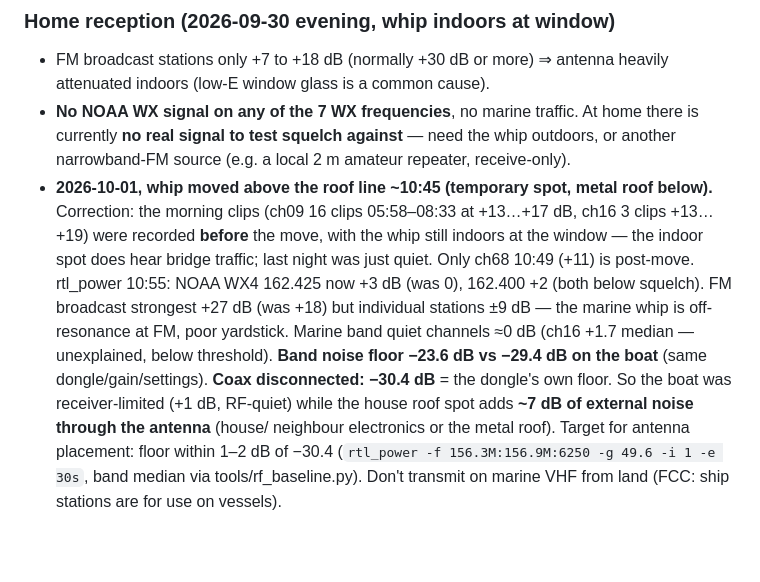
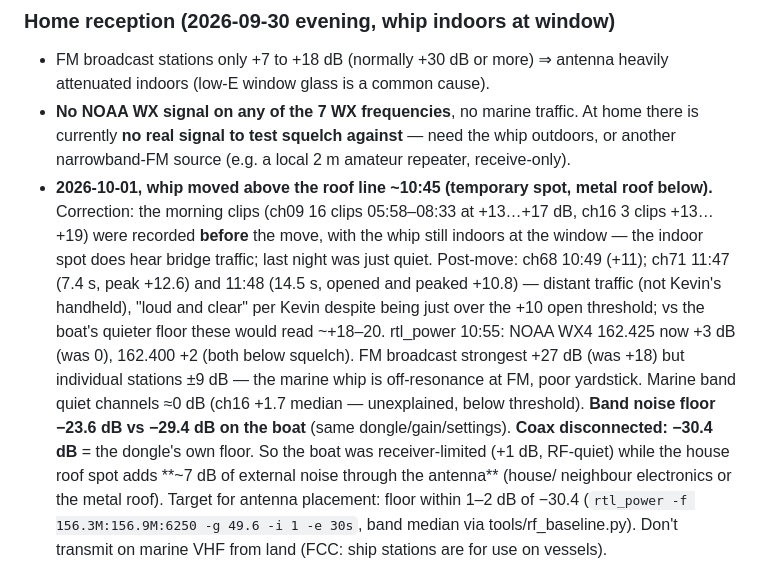
Before and after one commit to Jackrabbitdeliveries/navaos, a Markdown page: CLAUDE.md, the part around the change. GitHub-like rendering; blank space fills up the shorter version.

Commit message:
CLAUDE.md: post-move ch71 traffic levels
Co-Authored-By: Claude Opus 5.5 <noreply@anthropic.com>
Claude-Session: https://claude.ai/code/session_019izRs2foZSP88tFr21g9fY

```diff
--- a/CLAUDE.md
+++ b/CLAUDE.md
@@ -314,7 +314,11 @@ metric = (8–16 kHz energy) − (0.3–3 kHz energy):
   roof below).** Correction: the morning clips (ch09 16 clips 05:58–08:33 at
   +13…+17 dB, ch16 3 clips +13…+19) were recorded **before** the move, with
   the whip still indoors at the window — the indoor spot does hear bridge
-  traffic; last night was just quiet. Only ch68 10:49 (+11) is post-move.
+  traffic; last night was just quiet. Post-move: ch68 10:49 (+11); ch71
+  11:47 (7.4 s, peak +12.6) and 11:48 (14.5 s, opened and peaked +10.8) —
+  distant traffic (not Kevin's handheld), "loud and clear" per Kevin despite
+  being just over the +10 open threshold; vs the boat's quieter floor these
+  would read ~+18–20.
   rtl_power 10:55: NOAA WX4 162.425 now +3 dB (was 0), 162.400 +2 (both
   below squelch). FM broadcast strongest +27 dB (was +18) but individual
   stations ±9 dB — the marine whip is off-resonance at FM, poor yardstick.
```
